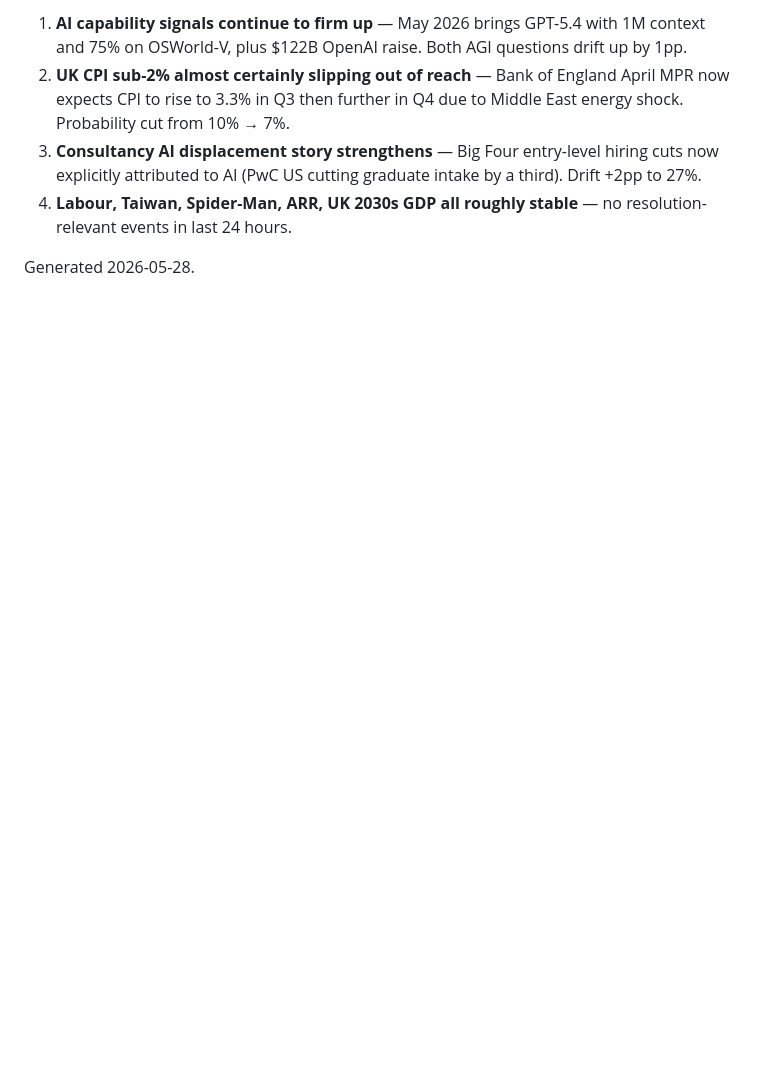
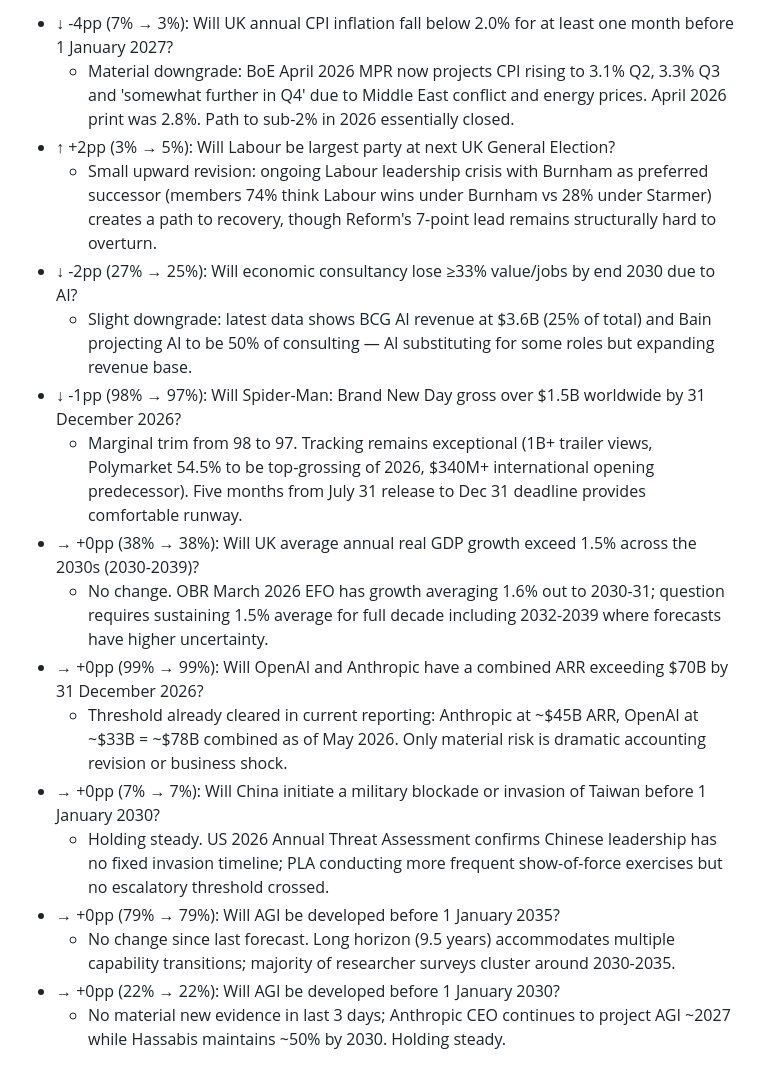
Before and after one commit to jonathan-pf/forecast-tracker, a Markdown page: latest-forecast-summary.md, the part around one of its changes. GitHub-like rendering; blank space fills up the shorter version.

```diff
--- a/latest-forecast-summary.md
+++ b/latest-forecast-summary.md
@@ -26,7 +27,19 @@
 
-1. **AI capability signals continue to firm up** — May 2026 brings GPT-5.4 with 1M context and 75% on OSWorld-V, plus $122B OpenAI raise. Both AGI questions drift up by 1pp.
-2. **UK CPI sub-2% almost certainly slipping out of reach** — Bank of England April MPR now expects CPI to rise to 3.3% in Q3 then further in Q4 due to Middle East energy shock. Probability cut from 10% → 7%.
-3. **Consultancy AI displacement story strengthens** — Big Four entry-level hiring cuts now explicitly attributed to AI (PwC US cutting graduate intake by a third). Drift +2pp to 27%.
-4. **Labour, Taiwan, Spider-Man, ARR, UK 2030s GDP all roughly stable** — no resolution-relevant events in last 24 hours.
-
-Generated 2026-05-28.
+- ↓ -4pp (7% → 3%): Will UK annual CPI inflation fall below 2.0% for at least one month before 1 January 2027?
+  - Material downgrade: BoE April 2026 MPR now projects CPI rising to 3.1% Q2, 3.3% Q3 and 'somewhat further in Q4' due to Middle East conflict and energy prices. April 2026 print was 2.8%. Path to sub-2% in 2026 essentially closed.
+- ↑ +2pp (3% → 5%): Will Labour be largest party at next UK General Election?
+  - Small upward revision: ongoing Labour leadership crisis with Burnham as preferred successor (members 74% think Labour wins under Burnham vs 28% under Starmer) creates a path to recovery, though Reform's 7-point lead remains structurally hard to overturn.
+- ↓ -2pp (27% → 25%): Will economic consultancy lose ≥33% value/jobs by end 2030 due to AI?
+  - Slight downgrade: latest data shows BCG AI revenue at $3.6B (25% of total) and Bain projecting AI to be 50% of consulting — AI substituting for some roles but expanding revenue base.
+- ↓ -1pp (98% → 97%): Will Spider-Man: Brand New Day gross over $1.5B worldwide by 31 December 2026?
+  - Marginal trim from 98 to 97. Tracking remains exceptional (1B+ trailer views, Polymarket 54.5% to be top-grossing of 2026, $340M+ international opening predecessor). Five months from July 31 release to Dec 31 deadline provides comfortable runway.
+- → +0pp (38% → 38%): Will UK average annual real GDP growth exceed 1.5% across the 2030s (2030-2039)?
+  - No change. OBR March 2026 EFO has growth averaging 1.6% out to 2030-31; question requires sustaining 1.5% average for full decade including 2032-2039 where forecasts have higher uncertainty.
+- → +0pp (99% → 99%): Will OpenAI and Anthropic have a combined ARR exceeding $70B by 31 December 2026?
+  - Threshold already cleared in current reporting: Anthropic at ~$45B ARR, OpenAI at ~$33B = ~$78B combined as of May 2026. Only material risk is dramatic accounting revision or business shock.
+- → +0pp (7% → 7%): Will China initiate a military blockade or invasion of Taiwan before 1 January 2030?
+  - Holding steady. US 2026 Annual Threat Assessment confirms Chinese leadership has no fixed invasion timeline; PLA conducting more frequent show-of-force exercises but no escalatory threshold crossed.
+- → +0pp (79% → 79%): Will AGI be developed before 1 January 2035?
+  - No change since last forecast. Long horizon (9.5 years) accommodates multiple capability transitions; majority of researcher surveys cluster around 2030-2035.
+- → +0pp (22% → 22%): Will AGI be developed before 1 January 2030?
+  - No material new evidence in last 3 days; Anthropic CEO continues to project AGI ~2027 while Hassabis maintains ~50% by 2030. Holding steady.
```
Also changed, not shown: other parts of latest-forecast-summary.md (+21 -20 lines).
